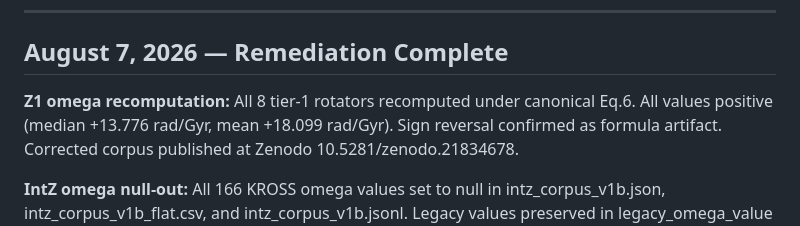
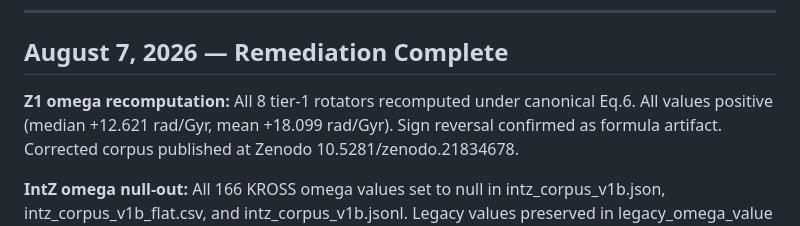
Before and after one commit to eps-research/rag-corpus-series, a Markdown page: CORRECTIONS.md, the part around the change. Drawn GitHub-style.

```diff
--- a/CORRECTIONS.md
+++ b/CORRECTIONS.md
@@ -97,7 +97,7 @@ The formula discrepancy was identified by Dennis Mungai via an audit conducted w
 ## August 7, 2026 — Remediation Complete
 
 **Z1 omega recomputation:** All 8 tier-1 rotators recomputed under canonical
-Eq.6. All values positive (median +13.776 rad/Gyr, mean +18.099 rad/Gyr).
+Eq.6. All values positive (median +12.621 rad/Gyr, mean +18.099 rad/Gyr).
 Sign reversal confirmed as formula artifact. Corrected corpus published at
 Zenodo 10.5281/zenodo.21834678.
 
```
Also changed, not shown: README.md (+1 -1 lines).
